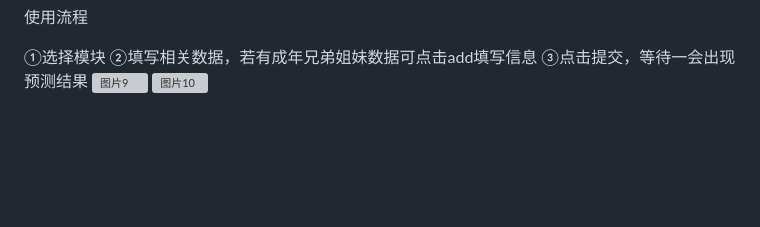
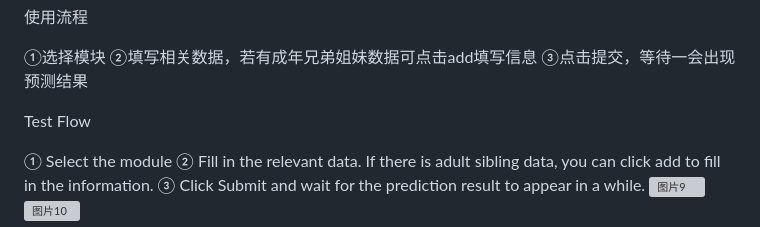
Before and after one commit to cangjiujiu/IntegratedML-IRIS-Cloud-Height-prediction, a Markdown page: README.md, the part around the change printed below. GitHub-like rendering; blank space fills up the shorter version; grey boxes are pictures that could not be loaded.

```diff
--- a/README.md
+++ b/README.md
@@ -108,5 +108,11 @@ The first time you enter the page, the model will be created and trained, and yo
 ①选择模块
 ②填写相关数据，若有成年兄弟姐妹数据可点击add填写信息
 ③点击提交，等待一会出现预测结果
+
+Test Flow
+
+① Select the module
+② Fill in the relevant data. If there is adult sibling data, you can click add to fill in the information.
+③ Click Submit and wait for the prediction result to appear in a while.
 ![图片9](https://user-images.githubusercontent.com/124135718/231639991-6c8a5367-abd8-4a01-b69a-c4a3485419c3.png)
 ![图片10](https://user-images.githubusercontent.com/124135718/231640020-c6dbb27c-5098-49dc-b2d5-c9a2444358de.png)
```
Also changed, not shown: other parts of README.md (+2 -2 lines).
